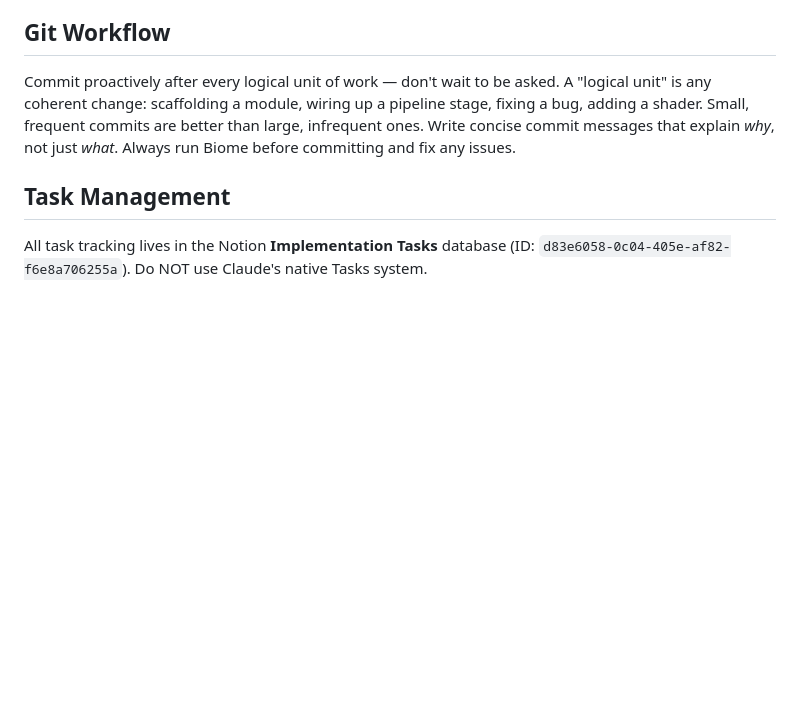
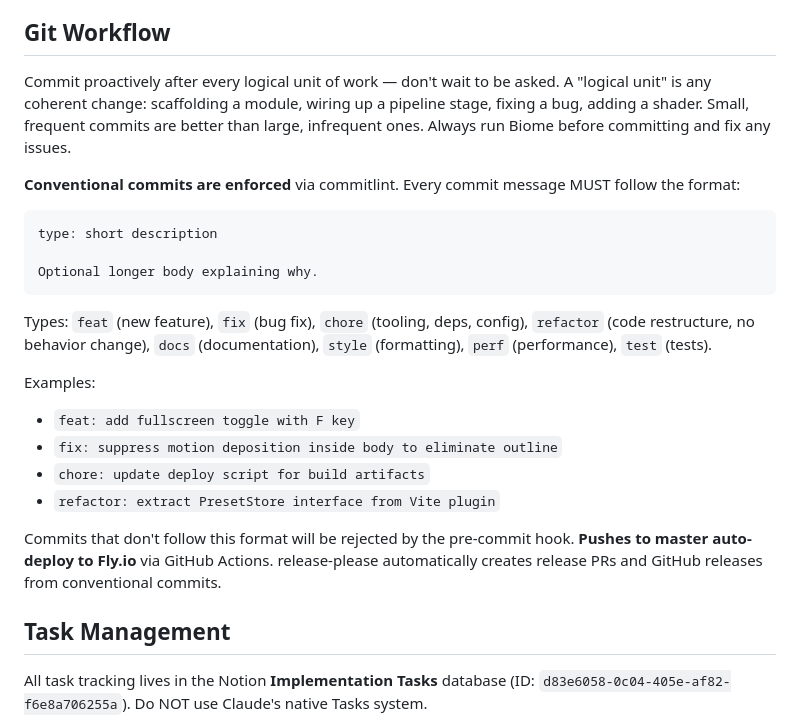
Before and after one commit to edobry/rubato, a Markdown page: CLAUDE.md, the part around the change. Rendered like a GitHub page; blank space fills up the shorter version.

Commit message:
docs: add conventional commit guidelines to CLAUDE.md
Enforced by commitlint via husky commit-msg hook. Pushes to master
auto-deploy to Fly.io. release-please creates releases from
conventional commits.

Co-Authored-By: Claude Opus 4.6 (1M context) <noreply@anthropic.com>

````diff
--- a/CLAUDE.md
+++ b/CLAUDE.md
@@ -101,7 +101,25 @@ The server is configured with `--ignore-https-errors` (for the self-signed Vite
 
 ## Git Workflow
 
-Commit proactively after every logical unit of work — don't wait to be asked. A "logical unit" is any coherent change: scaffolding a module, wiring up a pipeline stage, fixing a bug, adding a shader. Small, frequent commits are better than large, infrequent ones. Write concise commit messages that explain *why*, not just *what*. Always run Biome before committing and fix any issues.
+Commit proactively after every logical unit of work — don't wait to be asked. A "logical unit" is any coherent change: scaffolding a module, wiring up a pipeline stage, fixing a bug, adding a shader. Small, frequent commits are better than large, infrequent ones. Always run Biome before committing and fix any issues.
+
+**Conventional commits are enforced** via commitlint. Every commit message MUST follow the format:
+
+```
+type: short description
+
+Optional longer body explaining why.
+```
+
+Types: `feat` (new feature), `fix` (bug fix), `chore` (tooling, deps, config), `refactor` (code restructure, no behavior change), `docs` (documentation), `style` (formatting), `perf` (performance), `test` (tests).
+
+Examples:
+- `feat: add fullscreen toggle with F key`
+- `fix: suppress motion deposition inside body to eliminate outline`
+- `chore: update deploy script for build artifacts`
+- `refactor: extract PresetStore interface from Vite plugin`
+
+Commits that don't follow this format will be rejected by the pre-commit hook. **Pushes to master auto-deploy to Fly.io** via GitHub Actions. release-please automatically creates release PRs and GitHub releases from conventional commits.
 
 ## Task Management
 
````
